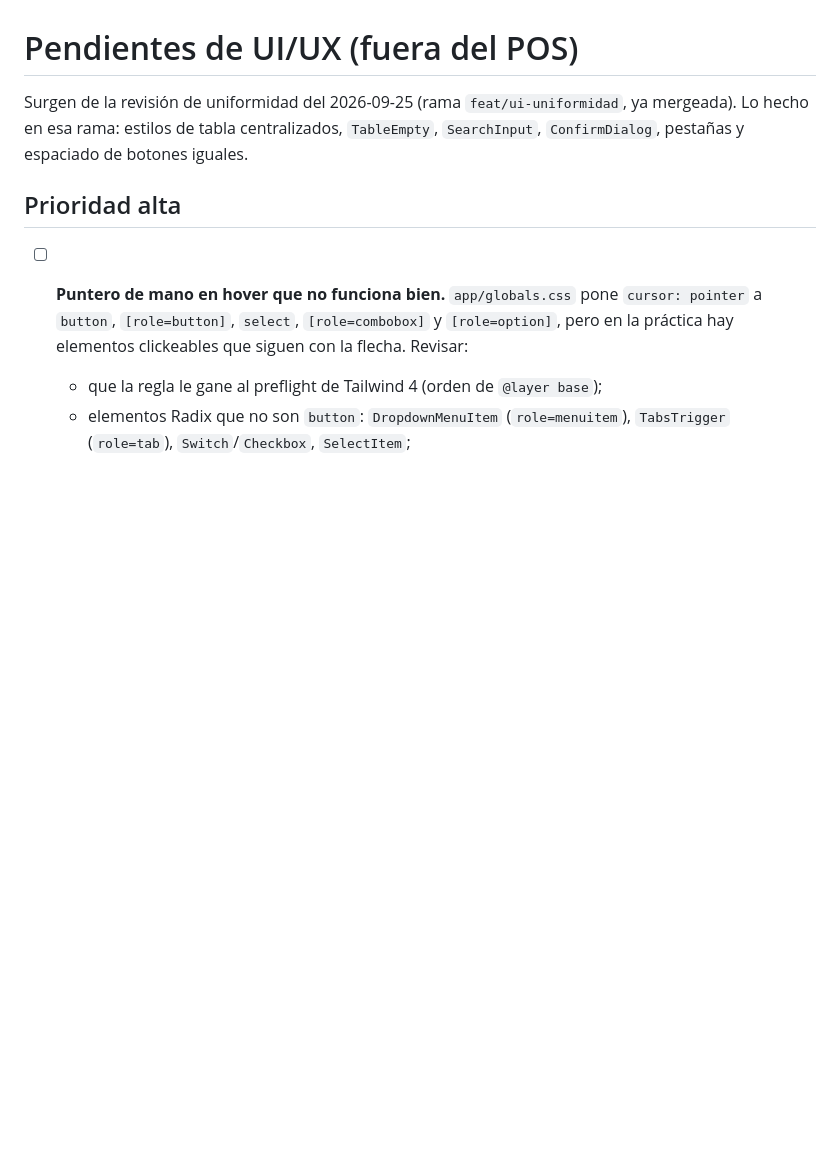
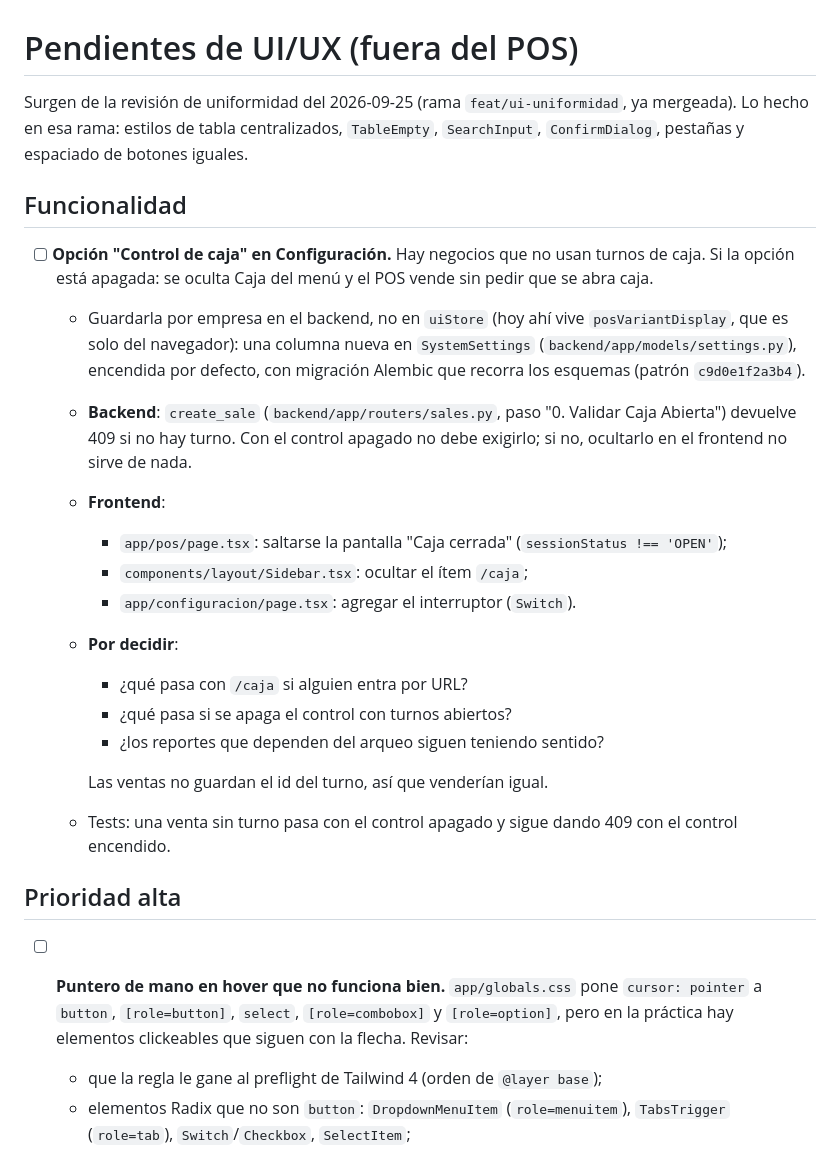
Before and after one commit to AstralMoonlight/torn, a Markdown page: tasks/ui_pendientes.md, the part around the change. Drawn GitHub-style; blank space fills up the shorter version.

Commit message:
docs(tasks): opción de desactivar el control de caja
Co-Authored-By: Claude Opus 5.5 <noreply@anthropic.com>

```diff
--- a/tasks/ui_pendientes.md
+++ b/tasks/ui_pendientes.md
@@ -3,6 +3,31 @@
 Surgen de la revisión de uniformidad del 2026-09-25 (rama `feat/ui-uniformidad`,
 ya mergeada). Lo hecho en esa rama: estilos de tabla centralizados, `TableEmpty`,
 `SearchInput`, `ConfirmDialog`, pestañas y espaciado de botones iguales.
+
+## Funcionalidad
+
+- [ ] **Opción "Control de caja" en Configuración.** Hay negocios que no usan
+  turnos de caja. Si la opción está apagada: se oculta Caja del menú y el POS
+  vende sin pedir que se abra caja.
+  - Guardarla por empresa en el backend, no en `uiStore` (hoy ahí vive
+    `posVariantDisplay`, que es solo del navegador): una columna nueva en
+    `SystemSettings` (`backend/app/models/settings.py`), encendida por defecto,
+    con migración Alembic que recorra los esquemas (patrón `c9d0e1f2a3b4`).
+  - **Backend**: `create_sale` (`backend/app/routers/sales.py`, paso "0. Validar
+    Caja Abierta") devuelve 409 si no hay turno. Con el control apagado no debe
+    exigirlo; si no, ocultarlo en el frontend no sirve de nada.
+  - **Frontend**:
+    - `app/pos/page.tsx`: saltarse la pantalla "Caja cerrada" (`sessionStatus !== 'OPEN'`);
+    - `components/layout/Sidebar.tsx`: ocultar el ítem `/caja`;
+    - `app/configuracion/page.tsx`: agregar el interruptor (`Switch`).
+  - **Por decidir**:
+    - ¿qué pasa con `/caja` si alguien entra por URL?
+    - ¿qué pasa si se apaga el control con turnos abiertos?
+    - ¿los reportes que dependen del arqueo siguen teniendo sentido?
+
+    Las ventas no guardan el id del turno, así que venderían igual.
+  - Tests: una venta sin turno pasa con el control apagado y sigue dando 409 con
+    el control encendido.
 
 ## Prioridad alta
 
```
